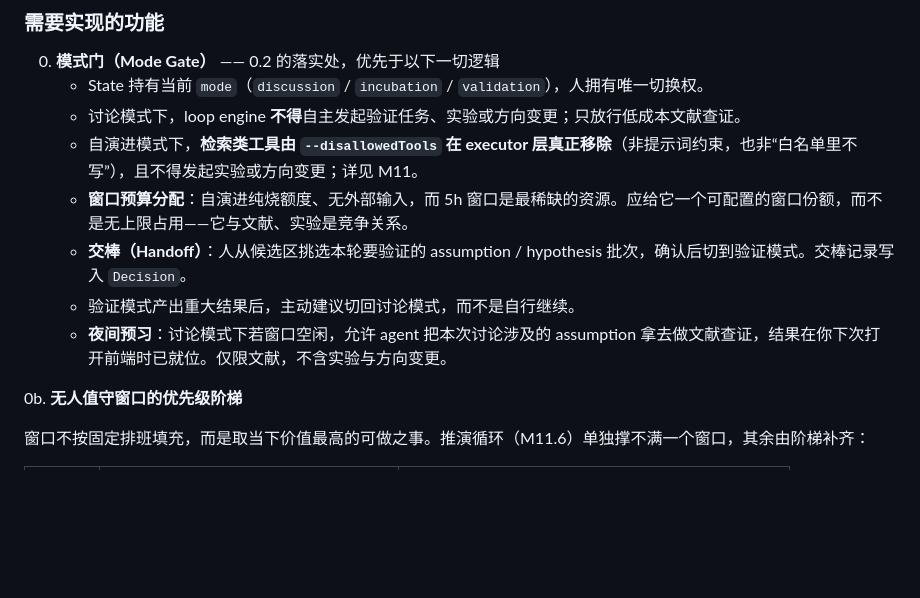
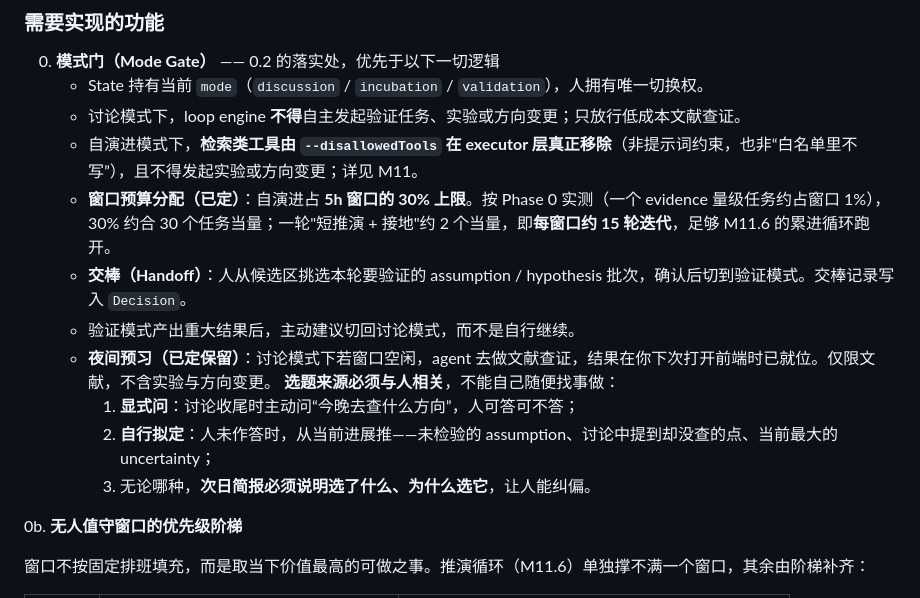
Before and after one commit to Justin0828/AutoResearch, a Markdown page: DESIGN.md, the part around one of its changes. Rendered like a GitHub page; blank space fills up the shorter version.

```diff
--- a/DESIGN.md
+++ b/DESIGN.md
@@ -218,10 +231,14 @@ Claude Code Max 5x 的 5 小时滚动窗口会强制结束 session。**系统不
    - State 持有当前 `mode`（`discussion` / `incubation` / `validation`），人拥有唯一切换权。
    - 讨论模式下，loop engine **不得**自主发起验证任务、实验或方向变更；只放行低成本文献查证。
    - 自演进模式下，**检索类工具由 `--disallowedTools` 在 executor 层真正移除**（非提示词约束，也非“白名单里不写”），且不得发起实验或方向变更；详见 M11。
-   - **窗口预算分配**：自演进纯烧额度、无外部输入，而 5h 窗口是最稀缺的资源。应给它一个可配置的窗口份额，而不是无上限占用——它与文献、实验是竞争关系。
+   - **窗口预算分配（已定）**：自演进占 **5h 窗口的 30% 上限**。按 Phase 0 实测（一个 evidence 量级任务约占窗口 1%），30% 约合 30 个任务当量；一轮"短推演 + 接地"约 2 个当量，即**每窗口约 15 轮迭代**，足够 M11.6 的累进循环跑开。
    - **交棒（Handoff）**：人从候选区挑选本轮要验证的 assumption / hypothesis 批次，确认后切到验证模式。交棒记录写入 `Decision`。
    - 验证模式产出重大结果后，主动建议切回讨论模式，而不是自行继续。
-   - **夜间预习**：讨论模式下若窗口空闲，允许 agent 把本次讨论涉及的 assumption 拿去做文献查证，结果在你下次打开前端时已就位。仅限文献，不含实验与方向变更。
+   - **夜间预习（已定保留）**：讨论模式下若窗口空闲，agent 去做文献查证，结果在你下次打开前端时已就位。仅限文献，不含实验与方向变更。
+     **选题来源必须与人相关**，不能自己随便找事做：
+     1. **显式问**：讨论收尾时主动问“今晚去查什么方向”，人可答可不答；
+     2. **自行拟定**：人未作答时，从当前进展推——未检验的 assumption、讨论中提到却没查的点、当前最大的 uncertainty；
+     3. 无论哪种，**次日简报必须说明选了什么、为什么选它**，让人能纠偏。
 
 0b. **无人值守窗口的优先级阶梯**
 
```
Also changed, not shown: other parts of DESIGN.md (+30 -8 lines), PROGRESS.md (+6 -7 lines).
